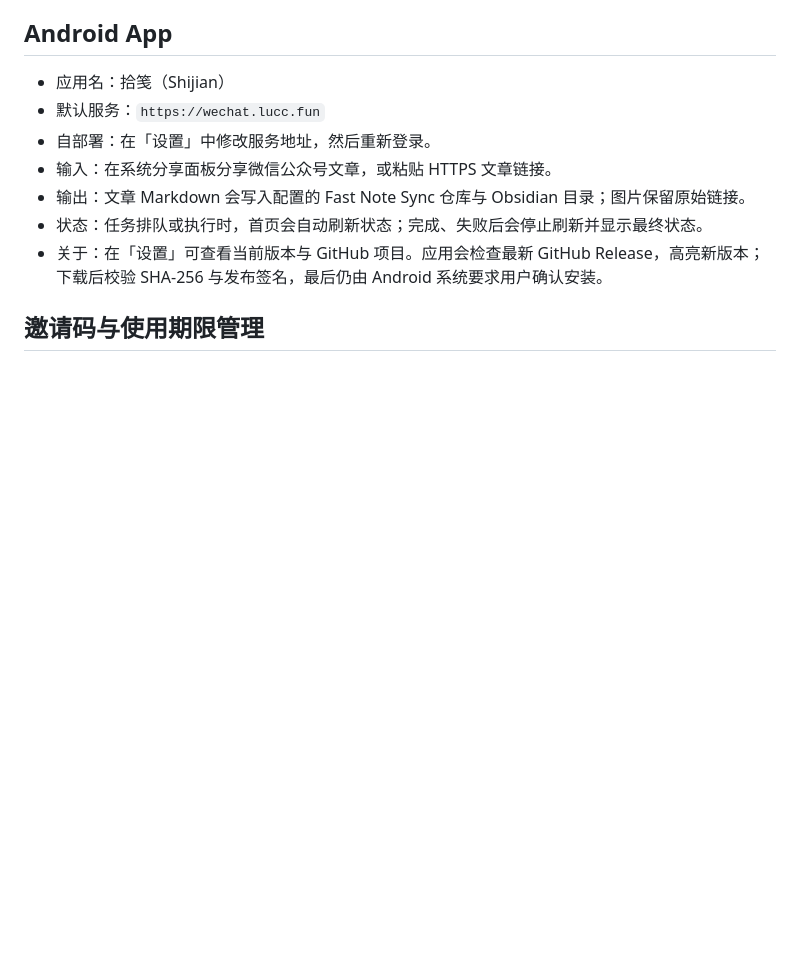
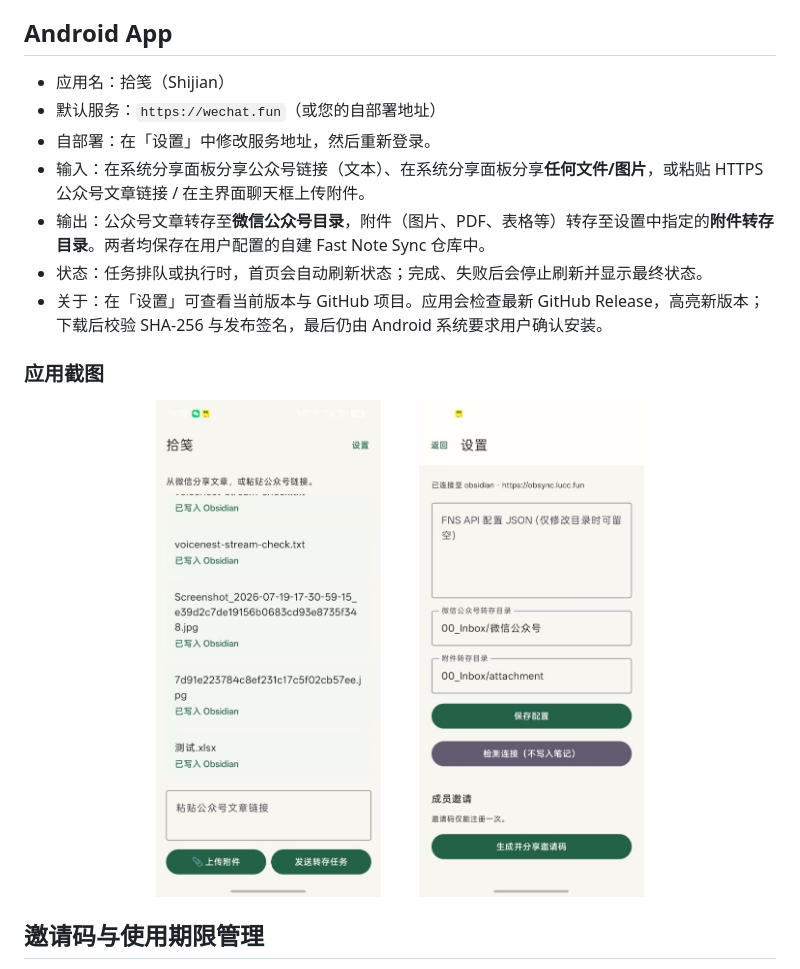
Before and after one commit to lulalulaluobo/shijian-clipper, a Markdown page: README_CN.md, the part around the change. GitHub-like rendering; pictures changed too: assets/screenshots/main.jpg (added), assets/screenshots/settings.jpg (added); blank space fills up the shorter version.

Commit message:
docs: update README with stage 2 features and screenshots

```diff
--- a/README_CN.md
+++ b/README_CN.md
@@ -7,12 +7,20 @@
 ## Android App
 
 - 应用名：拾笺（Shijian）
-- 默认服务：`https://wechat.lucc.fun`
+- 默认服务：`https://wechat.fun`（或您的自部署地址）
 - 自部署：在「设置」中修改服务地址，然后重新登录。
-- 输入：在系统分享面板分享微信公众号文章，或粘贴 HTTPS 文章链接。
-- 输出：文章 Markdown 会写入配置的 Fast Note Sync 仓库与 Obsidian 目录；图片保留原始链接。
+- 输入：在系统分享面板分享公众号链接（文本）、在系统分享面板分享**任何文件/图片**，或粘贴 HTTPS 公众号文章链接 / 在主界面聊天框上传附件。
+- 输出：公众号文章转存至**微信公众号目录**，附件（图片、PDF、表格等）转存至设置中指定的**附件转存目录**。两者均保存在用户配置的自建 Fast Note Sync 仓库中。
 - 状态：任务排队或执行时，首页会自动刷新状态；完成、失败后会停止刷新并显示最终状态。
 - 关于：在「设置」可查看当前版本与 GitHub 项目。应用会检查最新 GitHub Release，高亮新版本；下载后校验 SHA-256 与发布签名，最后仍由 Android 系统要求用户确认安装。
+
+### 应用截图
+<p align="center">
+  <img src="assets/screenshots/main.jpg" width="30%" />
+  &nbsp; &nbsp; &nbsp; &nbsp;
+  <img src="assets/screenshots/settings.jpg" width="30%" />
+</p>
+
 
 ## 邀请码与使用期限管理
 
```
Also changed, not shown: README.md (+11 -3 lines).
